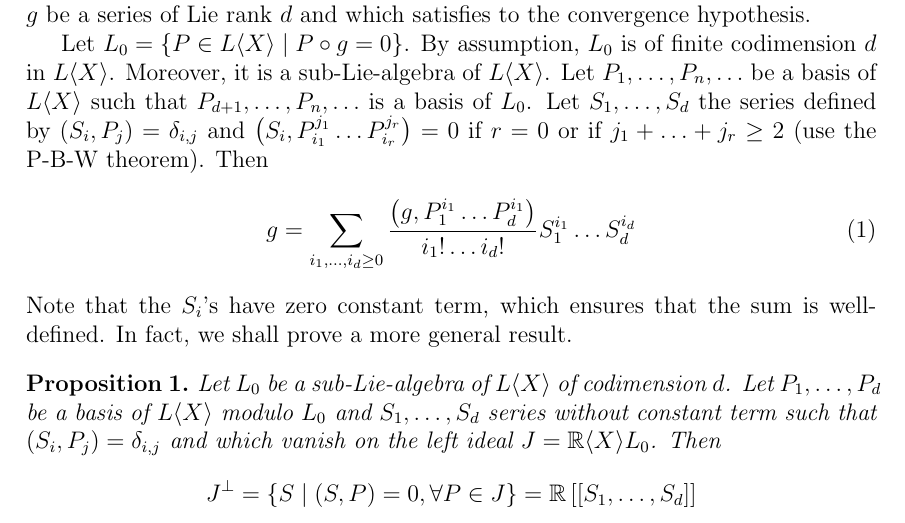
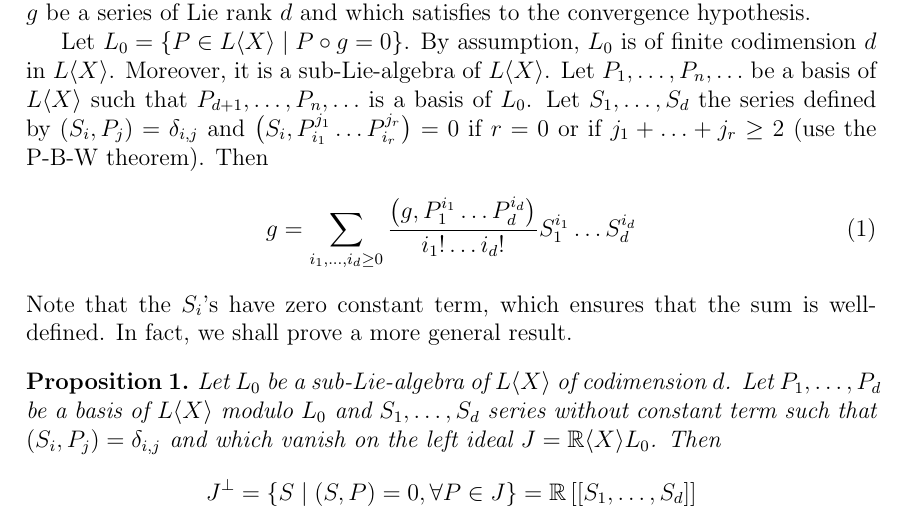
Before and after one commit to heuklyd/papers, a LaTeX document (latex/Reutenauer-1986.tex): part of page 7 of 11, cut so that both start at the same text. Compiled offline with pdfLaTeX.

Commit message:
Fix typo in equation (1)

```diff
--- a/latex/Reutenauer-1986.tex
+++ b/latex/Reutenauer-1986.tex
@@ -266,7 +266,7 @@ Let ${L}_0=\{{P} \in \Lx \mid {P} \circ {g}=0\}$. By assumption, ${L}_0$ is of f
 Let $P_1, \ldots, P_n, \ldots$ be a basis of $\Lx$ such that $P_{d+1}, \ldots, P_n, \ldots$ is a basis of $L_0$.
 Let $S_1, \ldots, S_d$ the series defined by $\left(S_i, P_j\right)=\delta_{i, j}$ and $\left(S_i, P_{i_1}^{j_1} \ldots P_{i_r}^{j_r}\right)=0$ if $r=0$ or if $j_1+\ldots+j_r \geq 2$ (use the P-B-W theorem). Then
 \begin{equation} \label{eq:3.1} \tag{1}
-	g=\sum_{i_1, \ldots, i_d \geq 0} \frac{\left(g, P_1^{i_1} \ldots P_d^{i_1}\right)}{i_{1} ! \ldots i_{d} !} S_1^{i_1} \ldots S_d^{i_d}
+	g=\sum_{i_1, \ldots, i_d \geq 0} \frac{\left(g, P_1^{i_1} \ldots P_d^{i_d}\right)}{i_{1} ! \ldots i_{d} !} S_1^{i_1} \ldots S_d^{i_d}
 \end{equation}
 Note that the $S_i$'s have zero constant term, which ensures that the sum is well-defined.
 In fact, we shall prove a more general result.
```
Also changed, not shown: pdf/Reutenauer-1986.pdf.
